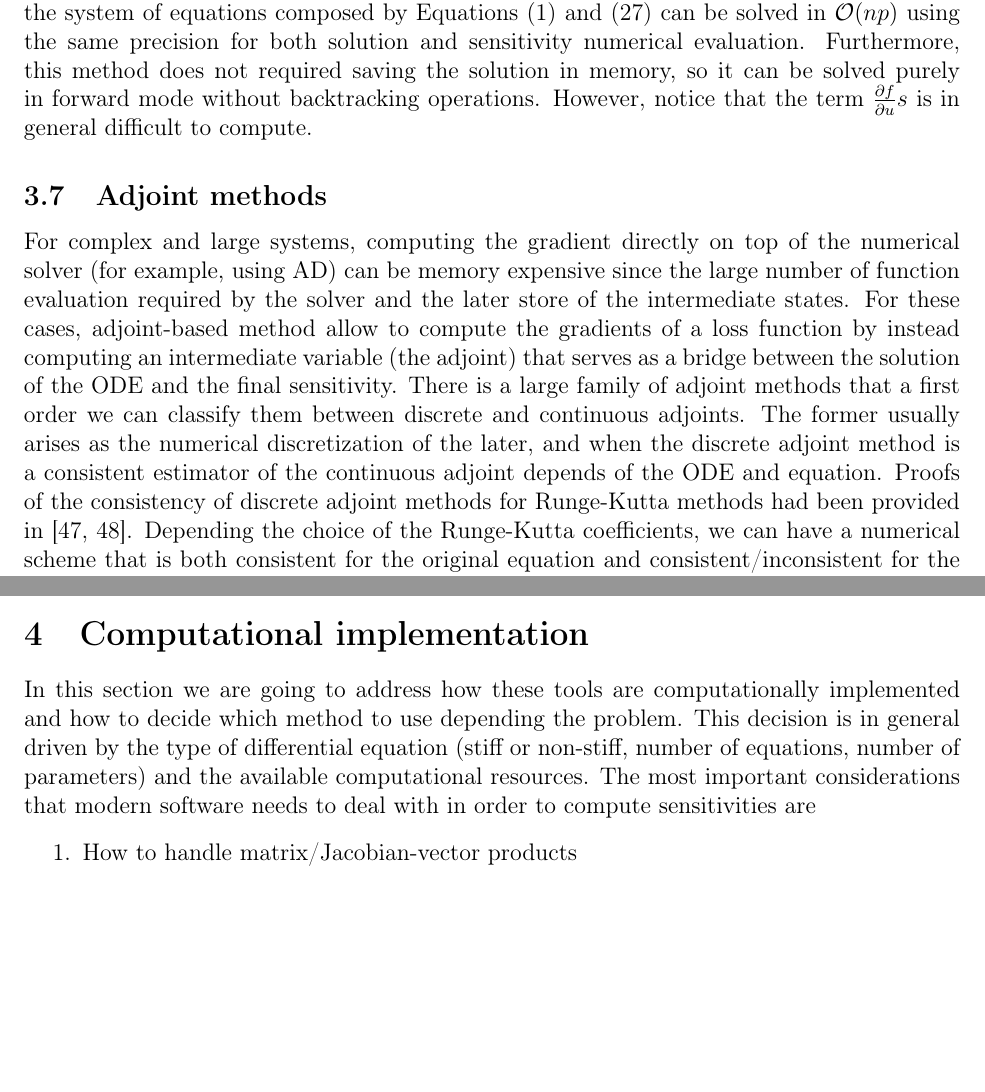
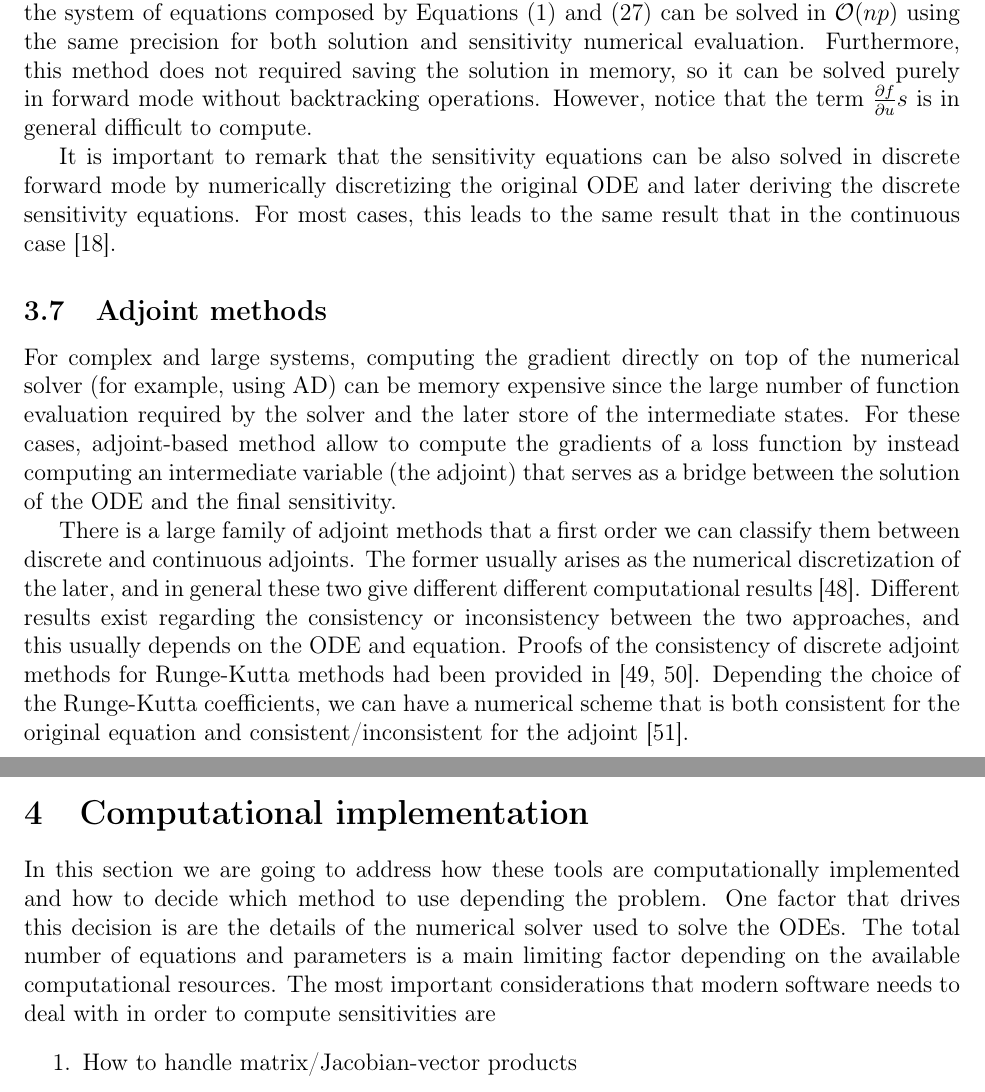
Before and after one commit to ODINN-SciML/DiffEqSensitivity-Review, a LaTeX paper (tex/main.tex, which reads tex/sections/adjoint-intro.tex, tex/sections/sensitivity-equation.tex, tex/sections/software.tex): two parts of pages 17 and 22 of 32, joined at a grey line, cut so that both start at the same text, the shorter picture padded with empty space. Compiled offline with pdfLaTeX.

Commit message:
Included comments based on FATODE

```diff
--- a/tex/sections/adjoint-intro.tex
+++ b/tex/sections/adjoint-intro.tex
@@ -1,6 +1,8 @@
 For complex and large systems, computing the gradient directly on top of the numerical solver (for example, using AD) can be memory expensive since the large number of function evaluation required by the solver and the later store of the intermediate states.
 For these cases, adjoint-based method allow to compute the gradients of a loss function by instead computing an intermediate variable (the adjoint) that serves as a bridge between the solution of the ODE and the final sensitivity.
+
 There is a large family of adjoint methods that a first order we can classify them between discrete and continuous adjoints.
-The former usually arises as the numerical discretization of the later, and when the discrete adjoint method is a consistent estimator of the continuous adjoint depends of the ODE and equation.
+The former usually arises as the numerical discretization of the later, and in general these two give different different computational results \cite{Sirkes_Tziperman_1997}.
+Different results exist regarding the consistency or inconsistency between the two approaches, and this usually depends on the ODE and equation.
 Proofs of the consistency of discrete adjoint methods for Runge-Kutta methods had been provided in \cite{sandu2006properties, sandu2011solution}.
 Depending the choice of the Runge-Kutta coefficients, we can have a numerical scheme that is both consistent for the original equation and consistent/inconsistent for the adjoint \cite{Hager_2000}.
--- a/tex/sections/sensitivity-equation.tex
+++ b/tex/sections/sensitivity-equation.tex
@@ -24,4 +24,7 @@ For systems of equations with few number of parameters, this method is useful si
 Furthermore, this method does not required saving the solution in memory, so it can be solved purely in forward mode without backtracking operations.
 However, notice that the term $\frac{\partial f}{\partial u} s $ is in general difficult to compute.
 
+It is important to remark that the sensitivity equations can be also solved in discrete forward mode by numerically discretizing the original ODE and later deriving the discrete sensitivity equations.
+For most cases, this leads to the same result that in the continuous case \cite{FATODE2014}.
+
 %Notice that since $s(t)$ is a matrix of size $n \times p$, the complexity of solving the sensitivity equation scales as $\mathcal O(np)$. From a computational perspective, the sensitivity $s$ appears in the sensitivity equation as a VJP, meaning the the term $\frac{\partial f}{\partial u} s$ can be efficiently computed using backwards automatic differentiation.
--- a/tex/sections/software.tex
+++ b/tex/sections/software.tex
@@ -2,7 +2,9 @@
 % \cite{ma_comparison_2021}.
 
 In this section we are going to address how these tools are computationally implemented and how to decide which method to use depending the problem.
-This decision is in general driven by the type of differential equation (stiff or non-stiff, number of equations, number of parameters) and the available computational resources.
+One factor that drives this decision is are the details of the numerical solver used to solve the ODEs.
+% While explicit methods can be preferable for non-stiff problems, Rosenblock methods can be
+The total number of equations and parameters is a main limiting factor depending on  the available computational resources.
 The most important considerations that modern software needs to deal with in order to compute sensitivities are
 \begin{enumerate}
     \item How to handle matrix/Jacobian-vector products
```
Also changed, not shown: tex/bibliography.bib (+11 -0 lines), tex/sections/methods-intro.tex (+1 -1 lines), tex/sections/software.tex (10 more changed lines).
